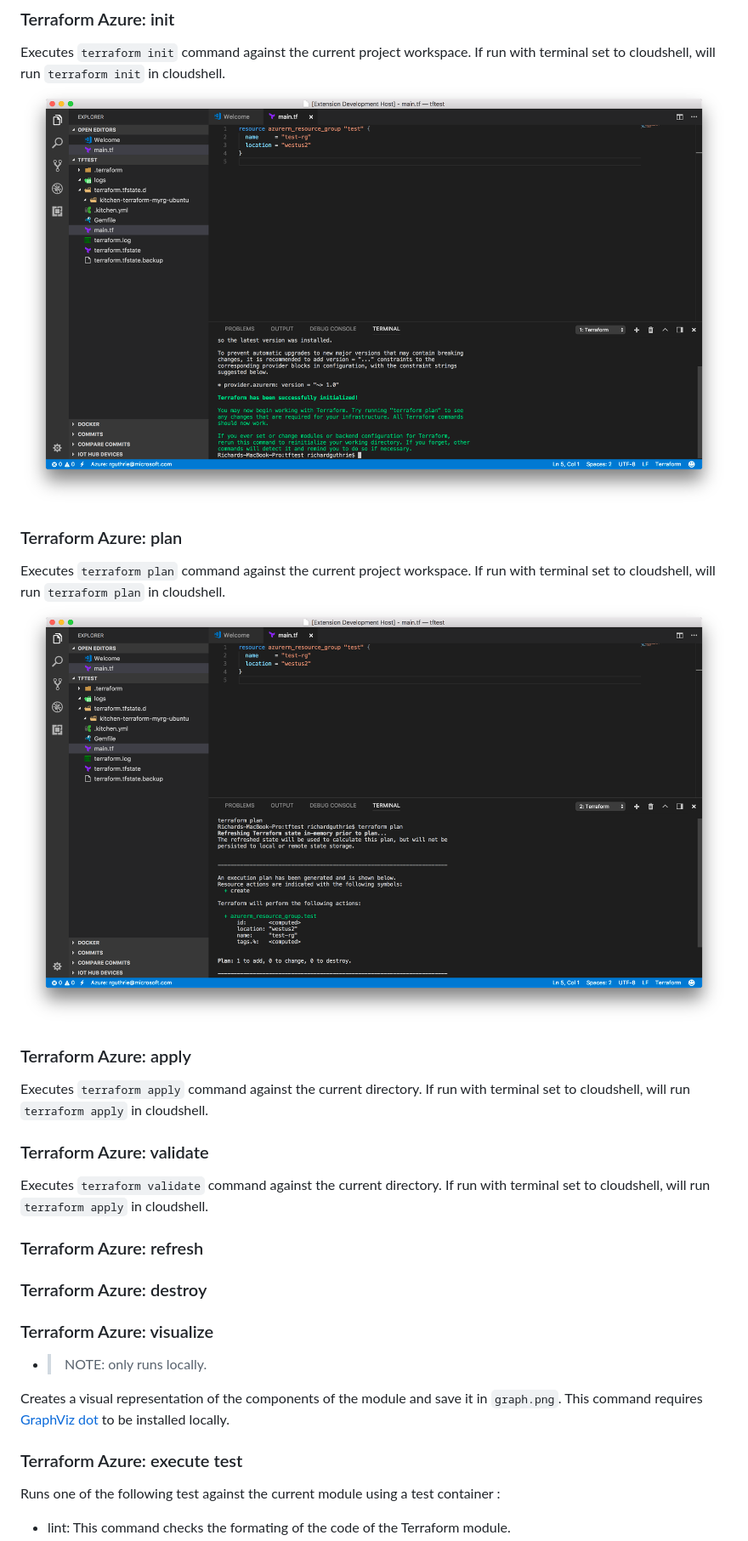
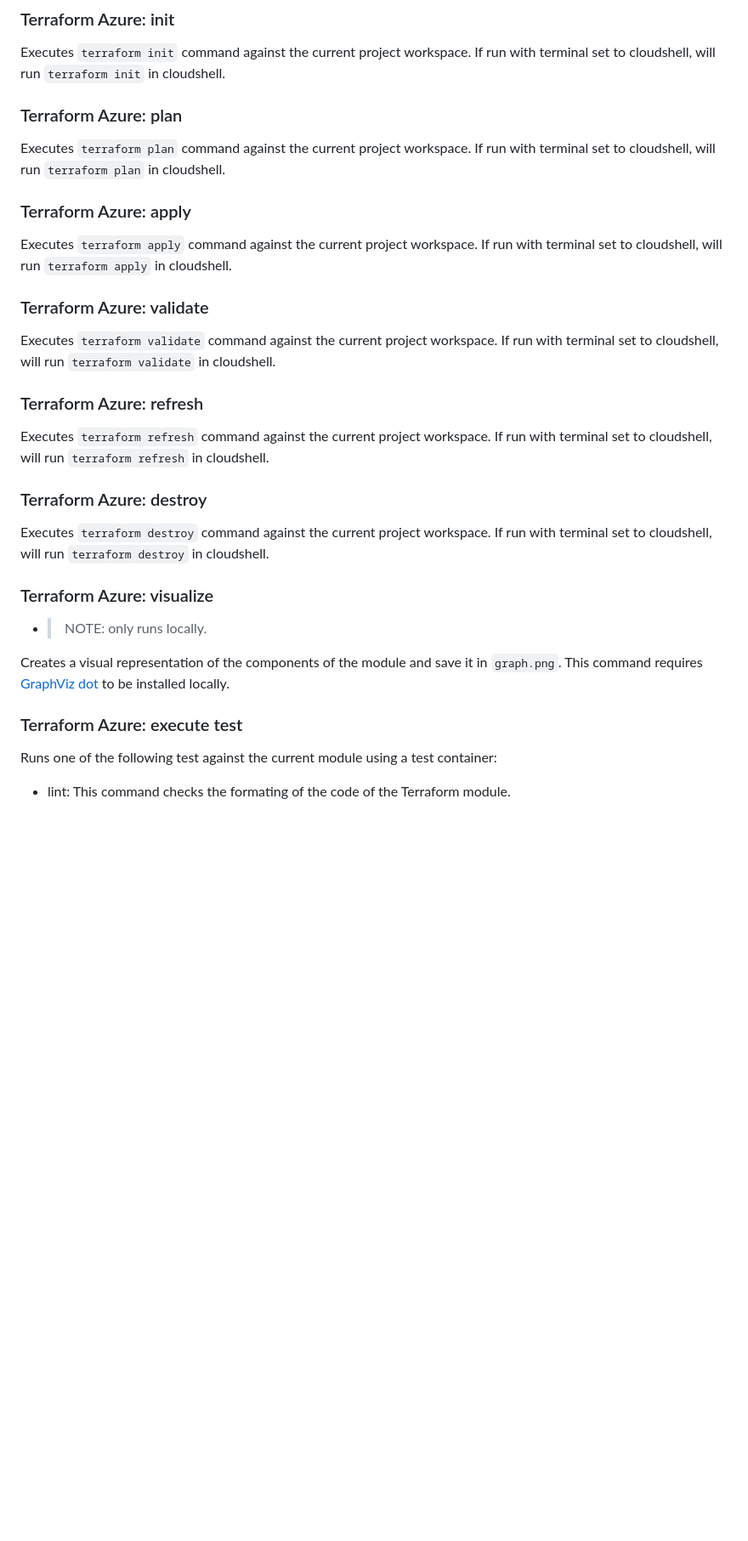
Before and after one commit to Azure/vscode-azureterraform, a Markdown page: README.md, the part around one of its changes. Shown at 85% size. Rendered like a GitHub page; pictures changed too: images/image2.png (deleted), images/image3.png (deleted); blank space fills up the shorter version.

Commit message:
update readme (#109)

```diff
--- a/README.md
+++ b/README.md
@@ -17,24 +17,26 @@ This extension supports the following features:
 ### Terraform Azure: init
 
 Executes `terraform init` command against the current project workspace.  If run with terminal set to cloudshell, will run `terraform init` in cloudshell.
-![tfinit](images/image2.png)
 
 ### Terraform Azure: plan
 
 Executes `terraform plan` command against the current project workspace.  If run with terminal set to cloudshell, will run `terraform plan` in cloudshell.
-![tfplan](images/image3.png)
 
 ### Terraform Azure: apply
 
-Executes `terraform apply` command against the current directory. If run with terminal set to cloudshell, will run `terraform apply` in cloudshell.
+Executes `terraform apply` command against the current project workspace. If run with terminal set to cloudshell, will run `terraform apply` in cloudshell.
 
 ### Terraform Azure: validate
 
-Executes `terraform validate` command against the current directory. If run with terminal set to cloudshell, will run `terraform apply` in cloudshell.
+Executes `terraform validate` command against the current project workspace. If run with terminal set to cloudshell, will run `terraform validate` in cloudshell.
 
 ### Terraform Azure: refresh
 
+Executes `terraform refresh` command against the current project workspace. If run with terminal set to cloudshell, will run `terraform refresh` in cloudshell.
+
 ### Terraform Azure: destroy
+
+Executes `terraform destroy` command against the current project workspace. If run with terminal set to cloudshell, will run `terraform destroy` in cloudshell.
 
 ### Terraform Azure: visualize
 
@@ -44,6 +46,6 @@ Creates a visual representation of the components of the module and save it in `
 
 ### Terraform Azure: execute test
 
-Runs one of the following test against the current module using a test container :
+Runs one of the following test against the current module using a test container:
 
 - lint: This command checks the formating of the code of the Terraform module.
```
Also changed, not shown: other parts of README.md (+8 -22 lines), images/overview.png (renamed from images/image1.png).
